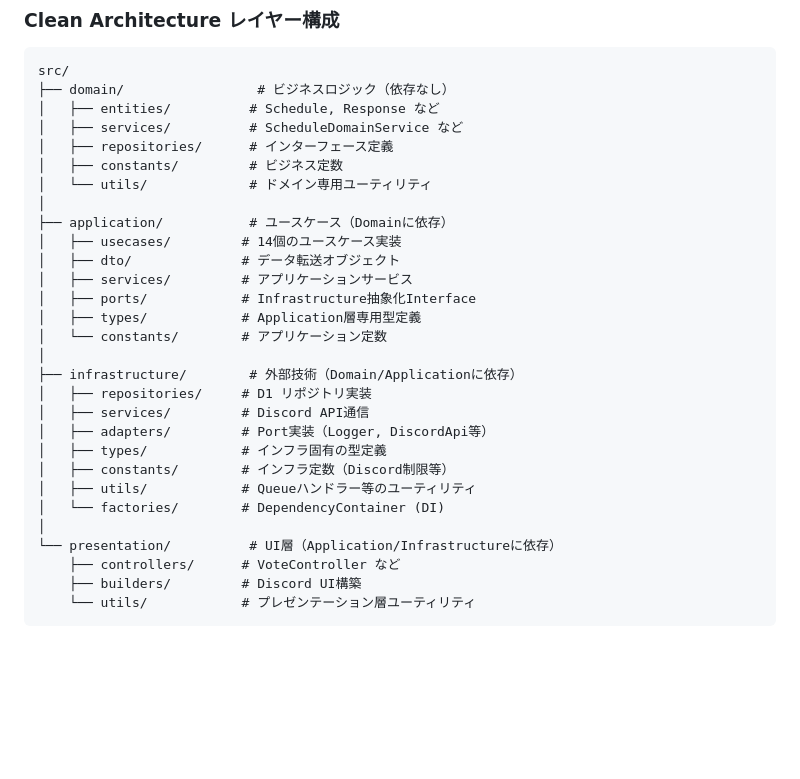
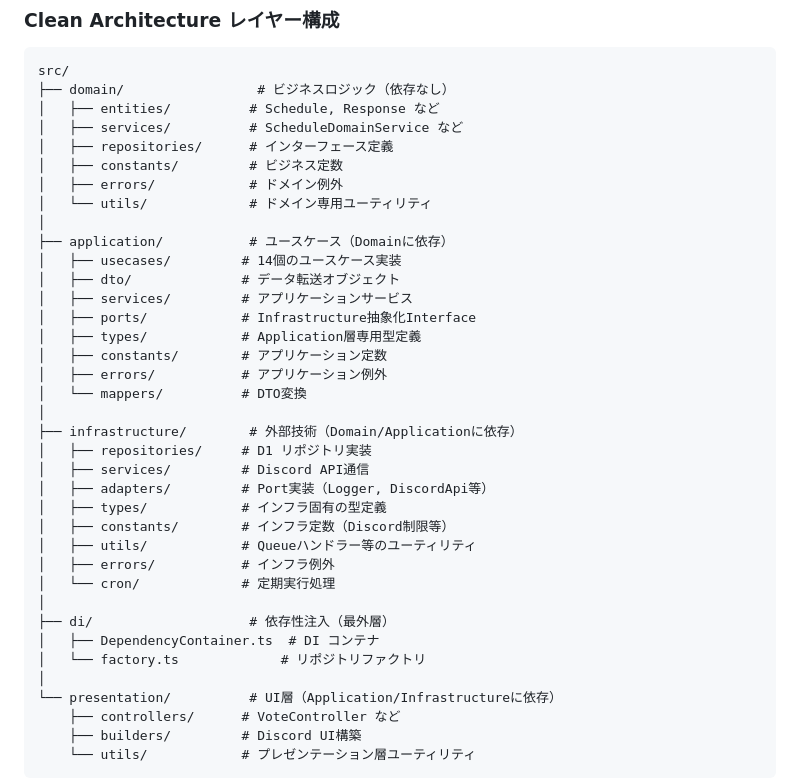
Before and after one commit to retoruto-carry/choseichan, a Markdown page: CLAUDE.md, the part around the change. Rendered like a GitHub page; blank space fills up the shorter version.

```diff
--- a/CLAUDE.md
+++ b/CLAUDE.md
@@ -46,6 +46,7 @@ src/
 │   ├── services/          # ScheduleDomainService など
 │   ├── repositories/      # インターフェース定義
 │   ├── constants/         # ビジネス定数
+│   ├── errors/            # ドメイン例外
 │   └── utils/             # ドメイン専用ユーティリティ
 │
 ├── application/           # ユースケース（Domainに依存）
@@ -54,7 +55,9 @@ src/
 │   ├── services/         # アプリケーションサービス
 │   ├── ports/            # Infrastructure抽象化Interface
 │   ├── types/            # Application層専用型定義
-│   └── constants/        # アプリケーション定数
+│   ├── constants/        # アプリケーション定数
+│   ├── errors/           # アプリケーション例外
+│   └── mappers/          # DTO変換
 │
 ├── infrastructure/        # 外部技術（Domain/Applicationに依存）
 │   ├── repositories/     # D1 リポジトリ実装
@@ -63,7 +66,12 @@ src/
 │   ├── types/            # インフラ固有の型定義
 │   ├── constants/        # インフラ定数（Discord制限等）
 │   ├── utils/            # Queueハンドラー等のユーティリティ
-│   └── factories/        # DependencyContainer (DI)
+│   ├── errors/           # インフラ例外
+│   └── cron/             # 定期実行処理
+│
+├── di/                    # 依存性注入（最外層）
+│   ├── DependencyContainer.ts  # DI コンテナ
+│   └── factory.ts             # リポジトリファクトリ
 │
 └── presentation/          # UI層（Application/Infrastructureに依存）
     ├── controllers/      # VoteController など
```
Also changed, not shown: README.md (+1 -1 lines), docs/ARCHITECTURE.md (+30 -5 lines).
